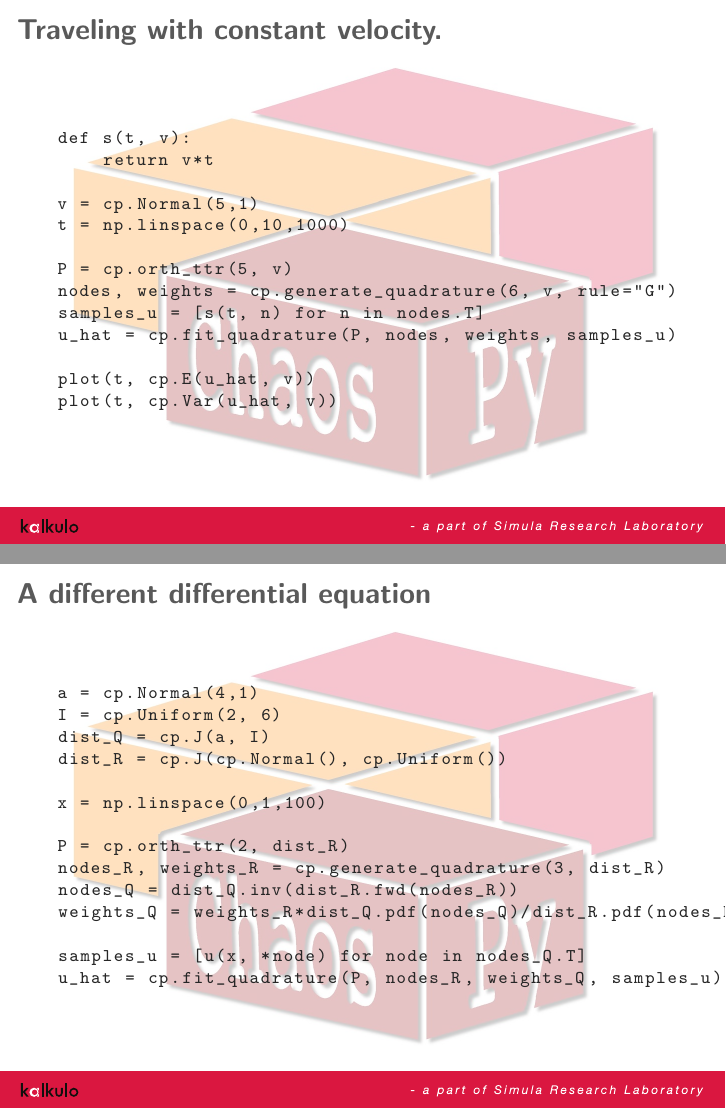
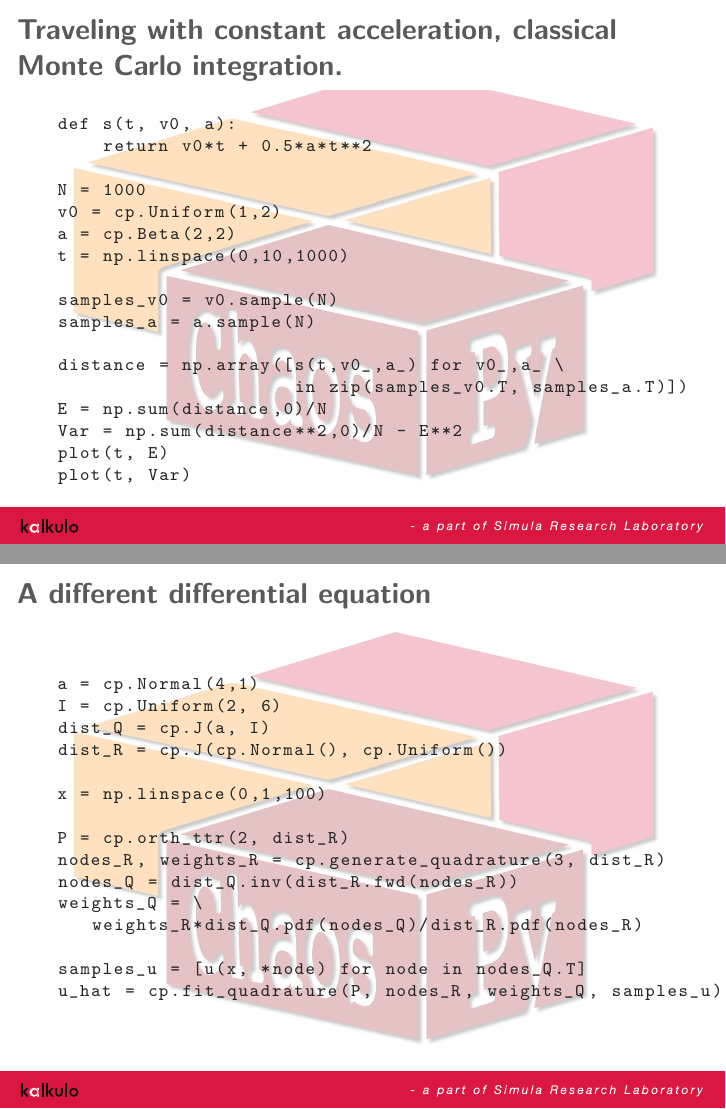
Before and after one commit to Cxb1993/geilo, LaTeX slides (solutions.tex): pages 2 and 16 of 20 before the commit and pages 2 and 14 of 18 after it, joined at a grey line. Compiled offline with pdfLaTeX.

Commit message:
small changes

```diff
--- a/solutions.tex
+++ b/solutions.tex
@@ -80,32 +80,32 @@ columns=fixed
   \maketitle
 \end{frame}
 
- \begin{chaospy}{Traveling with constant velocity.}
- \scriptsize
- \begin{lstlisting}[language=Python]
-def s(t, v):
-    return v*t
-
-v = cp.Normal(5,1)
-t = np.linspace(0,10,1000)
-
-P = cp.orth_ttr(5, v)
-nodes, weights = cp.generate_quadrature(6, v, rule="G")
-samples_u = [s(t, n) for n in nodes.T]
-u_hat = cp.fit_quadrature(P, nodes, weights, samples_u)
-
-plot(t, cp.E(u_hat, v))
-plot(t, cp.Var(u_hat, v))
-\end{lstlisting}
-\end{chaospy}
-
-
-\begin{frame}
- \frametitle{Traveling with constant velocity.}
-  \begin{figure}
-  \includegraphics[width=0.85\textwidth]{solution1.png}
- \end{figure}
-\end{frame}
+%  \begin{chaospy}{Traveling with constant velocity.}
+%  \scriptsize
+%  \begin{lstlisting}[language=Python]
+% def s(t, v):
+%     return v*t
+%
+% v = cp.Normal(5,1)
+% t = np.linspace(0,10,1000)
+%
+% P = cp.orth_ttr(5, v)
+% nodes, weights = cp.generate_quadrature(6, v, rule="G")
+% samples_u = [s(t, n) for n in nodes.T]
+% u_hat = cp.fit_quadrature(P, nodes, weights, samples_u)
+%
+% plot(t, cp.E(u_hat, v))
+% plot(t, cp.Var(u_hat, v))
+% \end{lstlisting}
+% \end{chaospy}
+%
+%
+% \begin{frame}
+%  \frametitle{Traveling with constant velocity.}
+%   \begin{figure}
+%   \includegraphics[width=0.85\textwidth]{solution1.png}
+%  \end{figure}
+% \end{frame}
 
  \begin{chaospy}{Traveling with constant acceleration, classical Monte Carlo integration.}
  \scriptsize
@@ -318,7 +318,8 @@ x = np.linspace(0,1,100)
 P = cp.orth_ttr(2, dist_R)
 nodes_R, weights_R = cp.generate_quadrature(3, dist_R)
 nodes_Q = dist_Q.inv(dist_R.fwd(nodes_R))
-weights_Q = weights_R*dist_Q.pdf(nodes_Q)/dist_R.pdf(nodes_R)
+weights_Q = \
+   weights_R*dist_Q.pdf(nodes_Q)/dist_R.pdf(nodes_R)
 
 samples_u = [u(x, *node) for node in nodes_Q.T]
 u_hat = cp.fit_quadrature(P, nodes_R, weights_Q, samples_u)
```
Also changed, not shown: lecture4.tex (+2 -2 lines), 1 other file.
